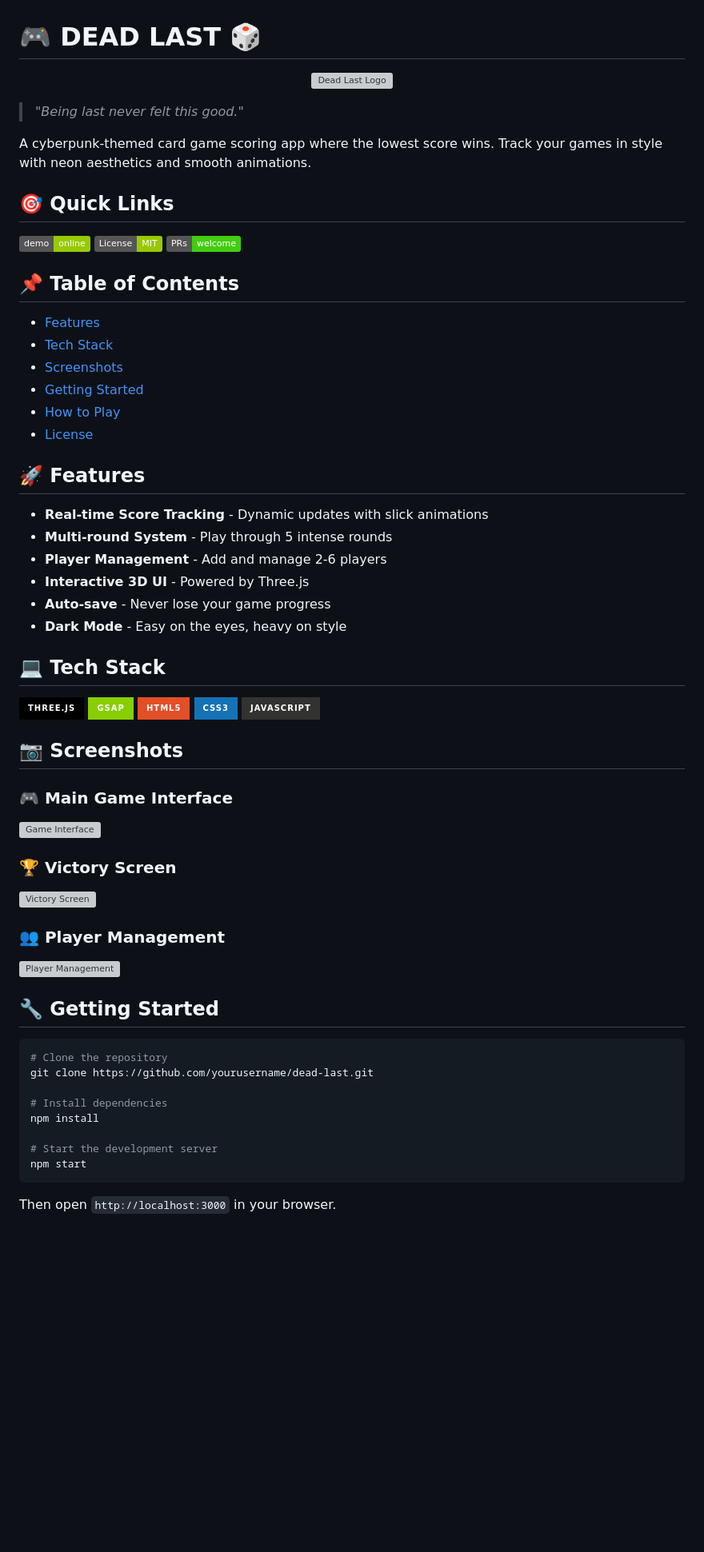
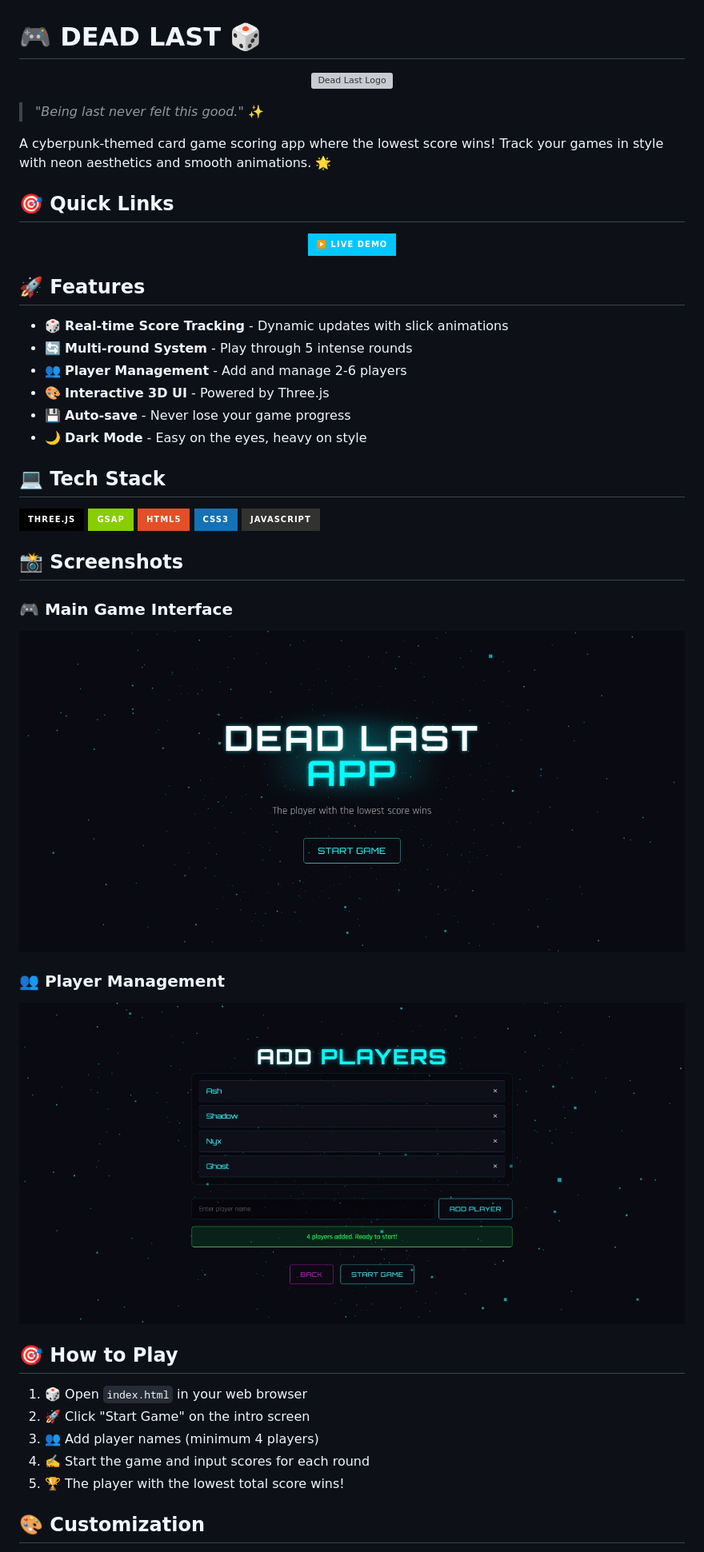
Before and after one commit to alhussienhazem/dead-last, a Markdown page: README.md, the part around the change printed below. Shown: that part at 80% size. Drawn GitHub-style; pictures changed too: src/assets/images/deadlast-main.jpeg (added), src/assets/images/deadlast-players.jpeg (added); badges without logos; blank space fills up the shorter version; grey boxes are pictures that could not be loaded.

Commit message:
Update project files and assets

````diff
--- a/README.md
+++ b/README.md
@@ -5,29 +5,23 @@
 </p>
 
-> *"Being last never felt this good."*
+> *"Being last never felt this good."* ✨
 
-A cyberpunk-themed card game scoring app where the lowest score wins. Track your games in style with neon aesthetics and smooth animations.
+A cyberpunk-themed card game scoring app where the lowest score wins! Track your games in style with neon aesthetics and smooth animations. 🌟
 
 ## 🎯 Quick Links
-[![Live Demo](https://img.shields.io/badge/demo-online-green.svg)](https://deadlast-demo.vercel.app)
-[![MIT License](https://img.shields.io/badge/License-MIT-green.svg)](https://choosealicense.com/licenses/mit/)
-[![PRs Welcome](https://img.shields.io/badge/PRs-welcome-brightgreen.svg)](http://makeapullrequest.com)
-
-## 📌 Table of Contents
-- [Features](#-features)
-- [Tech Stack](#-tech-stack)
-- [Screenshots](#-screenshots)
-- [Getting Started](#-getting-started)
-- [How to Play](#-how-to-play)
-- [License](#-license)
+<p align="center">
+  <a href="https://deadlast-demo.vercel.app">
+    <img src="https://img.shields.io/badge/▶️ Live Demo-00C7FF?style=for-the-badge&logoColor=white" alt="Live Demo">
+  </a>
+</p>
 
 ## 🚀 Features
-- **Real-time Score Tracking** - Dynamic updates with slick animations
-- **Multi-round System** - Play through 5 intense rounds
-- **Player Management** - Add and manage 2-6 players
-- **Interactive 3D UI** - Powered by Three.js
-- **Auto-save** - Never lose your game progress
-- **Dark Mode** - Easy on the eyes, heavy on style
+- 🎲 **Real-time Score Tracking** - Dynamic updates with slick animations
+- 🔄 **Multi-round System** - Play through 5 intense rounds
+- 👥 **Player Management** - Add and manage 2-6 players
+- 🎨 **Interactive 3D UI** - Powered by Three.js
+- 💾 **Auto-save** - Never lose your game progress
+- 🌙 **Dark Mode** - Easy on the eyes, heavy on style
 
 ## 💻 Tech Stack
 ![Three.js](https://img.shields.io/badge/Three.js-black?style=for-the-badge&logo=three.js)
@@ -36,26 +30,21 @@ A cyberpunk-themed card game scoring app where the lowest score wins. Track your
 ![CSS3](https://img.shields.io/badge/css3-%231572B6.svg?style=for-the-badge&logo=css3&logoColor=white)
 ![JavaScript](https://img.shields.io/badge/javascript-%23323330.svg?style=for-the-badge&logo=javascript&logoColor=%23F7DF1E)
 
-## 📷 Screenshots
+## 📸 Screenshots
+
 ### 🎮 Main Game Interface
-![Game Interface](src/assets/images/screenshots/game.png)
-
-### 🏆 Victory Screen
-![Victory Screen](src/assets/images/screenshots/victory.png)
+![Game Interface](src/assets/images/deadlast-main.jpeg)
 
 ### 👥 Player Management
-![Player Management](src/assets/images/screenshots/players.png)
+![Player Management](src/assets/images/deadlast-players.jpeg)
 
-## 🔧 Getting Started
-```bash
-# Clone the repository
-git clone https://github.com/yourusername/dead-last.git
+## 🎯 How to Play
 
-# Install dependencies
-npm install
+1. 🎲 Open `index.html` in your web browser
+2. 🚀 Click "Start Game" on the intro screen
+3. 👥 Add player names (minimum 4 players)
+4. ✍️ Start the game and input scores for each round
+5. 🏆 The player with the lowest total score wins!
 
-# Start the development server
-npm start
-```
-Then open `http://localhost:3000` in your browser.
+## 🎨 Customization
 
````
Also changed, not shown: other parts of README.md (+11 -17 lines), src/assets/images/deadlast-victory.png (added), 3 other files.
